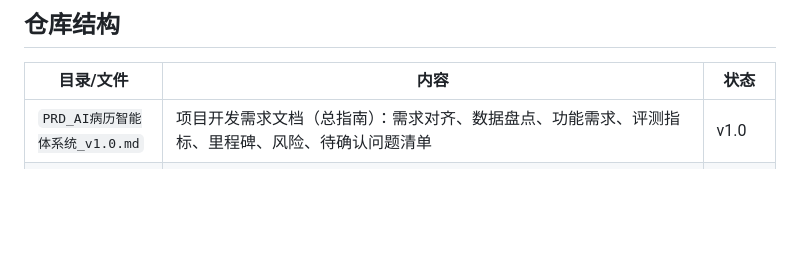
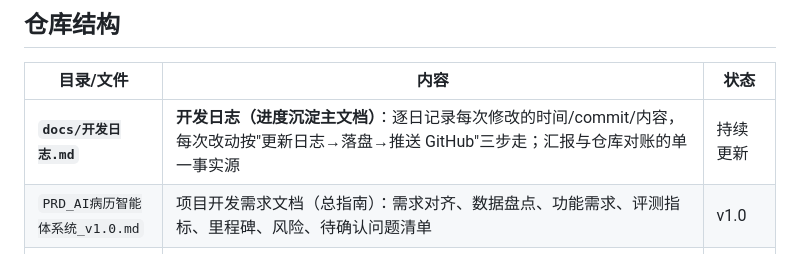
Before and after one commit to 1739467001-svg/Medical-Record-Agent-glm5.3flash, a Markdown page: README.md, the part around the change. GitHub-like rendering; blank space fills up the shorter version.

Commit message:
docs: 开发日志启用——全量重建 09-28 起开发史，建立'更新日志→落盘→推送'三步同步制
- docs/开发日志.md：逐日条目（时间/commit/改动内容）+ 里程碑总览；作为汇报与 GitHub 对账的单一事实源
- README 仓库结构表置顶挂载日志入口

```diff
--- a/README.md
+++ b/README.md
@@ -8,6 +8,7 @@
 
 | 目录/文件 | 内容 | 状态 |
 |---|---|---|
+| **`docs/开发日志.md`** | **开发日志（进度沉淀主文档）**：逐日记录每次修改的时间/commit/内容，每次改动按"更新日志→落盘→推送 GitHub"三步走；汇报与仓库对账的单一事实源 | 持续更新 |
 | `PRD_AI病历智能体系统_v1.0.md` | 项目开发需求文档（总指南）：需求对齐、数据盘点、功能需求、评测指标、里程碑、风险、待确认问题清单 | v1.0 |
 | `AI病历智能体系统建设实施规划方案1.0.docx` | 对院方规划方案（合作洽谈稿，需求总纲） | v1.0 |
 | `demo/` | 医生端网页工作台 Demo：工作台任务视角 → 问诊录音（真实引擎就绪即切真实模式）→ **真实六智能体流水线生成**（流式展示）→ 四色确认 → 真库归档 → **上级医师审签 / 质控科抽查**；含打印/存 PDF、台账 CSV 导出、脱敏演示数据与字段地图；**交互流程已平台化（数据驱动）**——患者F 为首例真实录音案例（真实方言问诊录音→本地转写→接入），新案例经传送带接入后前端零改动 | 可运行 |
```
Also changed, not shown: docs/开发日志.md (added, +154 -0 lines).
